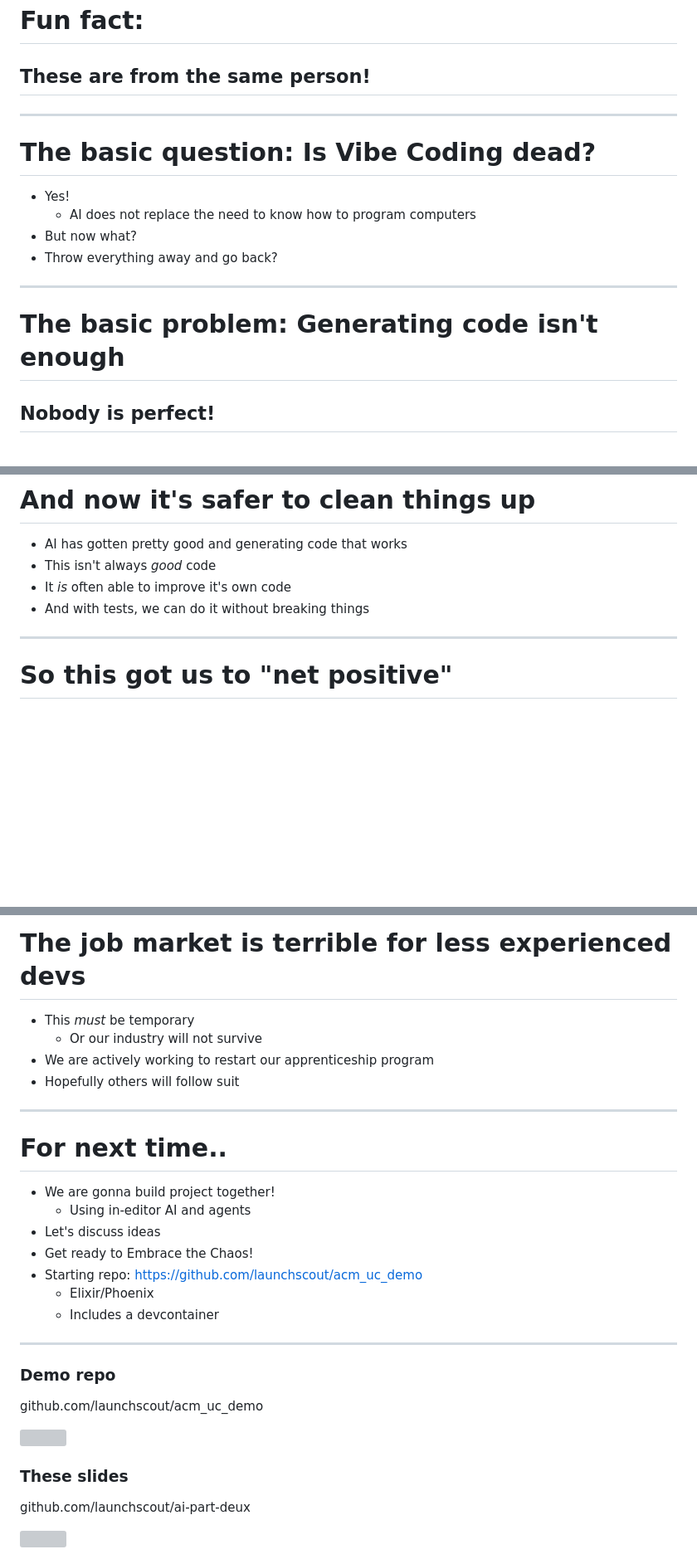
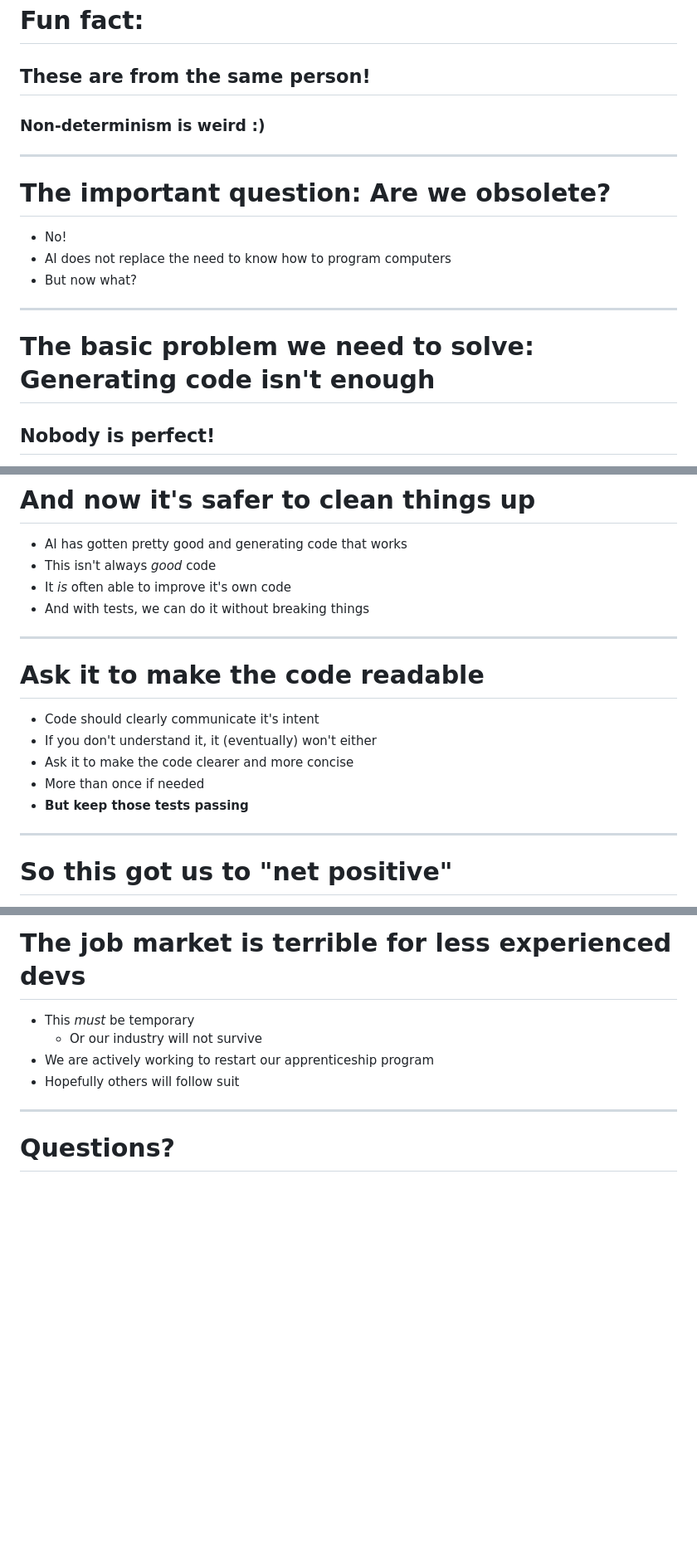
Before and after one commit to launchscout/ai-part-deux, a Markdown page: index.md, 3 parts joined by grey strips. Shown at 83% size. Drawn GitHub-style; blank space fills up the shorter version; grey boxes are pictures that could not be loaded.

```diff
--- a/index.md
+++ b/index.md
@@ -92,18 +92,17 @@ https://launchscout.com/chris-nelson
 
 # Fun fact:
 ## These are from the same person!
+### Non-determinism is weird :)
+---
+
+# The important question: Are we obsolete?
+- No!
+- AI does not replace the need to know how to program computers
+- But now what?
 
 ---
 
-# The basic question: Is Vibe Coding dead?
-- Yes!
-  - AI does not replace the need to know how to program computers
-- But now what?
-- Throw everything away and go back?
-
----
-
-# The basic problem: Generating code isn't enough
+# The basic problem we need to solve: Generating code isn't enough
 ## Nobody is perfect!
 - LLMs hallucinate
 - Humans just make mistakes :)
@@ -161,6 +160,15 @@ https://launchscout.com/chris-nelson
 - This isn't always *good* code
 - It *is* often able to improve it's own code
 - And with tests, we can do it without breaking things
+
+---
+
+# Ask it to make the code readable
+- Code should clearly communicate it's intent
+- If you don't understand it, it (eventually) won't either
+- Ask it to make the code clearer and more concise
+- More than once if needed
+- **But keep those tests passing**
 
 ---
 
@@ -455,26 +459,4 @@ https://launchscout.com/chris-nelson
 
 ---
 
-# For next time..
-- We are gonna build project together!
-  - Using in-editor AI and agents
-- Let's discuss ideas
-- Get ready to Embrace the Chaos!
-- Starting repo: https://github.com/launchscout/acm_uc_demo
-  - Elixir/Phoenix
-  - Includes a devcontainer
-
----
-
-<div style="display: flex; justify-content: space-around; align-items: center;">
-  <div style="text-align: center;">
-    <h3>Demo repo</h3>
-    <p>github.com/launchscout/acm_uc_demo</p>
-    <img src="/qrcode-github.svg" style="height: 300px;" />
-  </div>
-  <div style="text-align: center;">
-    <h3>These slides</h3>
-    <p>github.com/launchscout/ai-part-deux</p>
-    <img src="/qrcode-slides.svg" style="height: 300px;" />
-  </div>
-</div>
+# Questions?
```
Also changed, not shown: other parts of index.md (+8 -12 lines), pre-requisites.md (added, +285 -0 lines).
